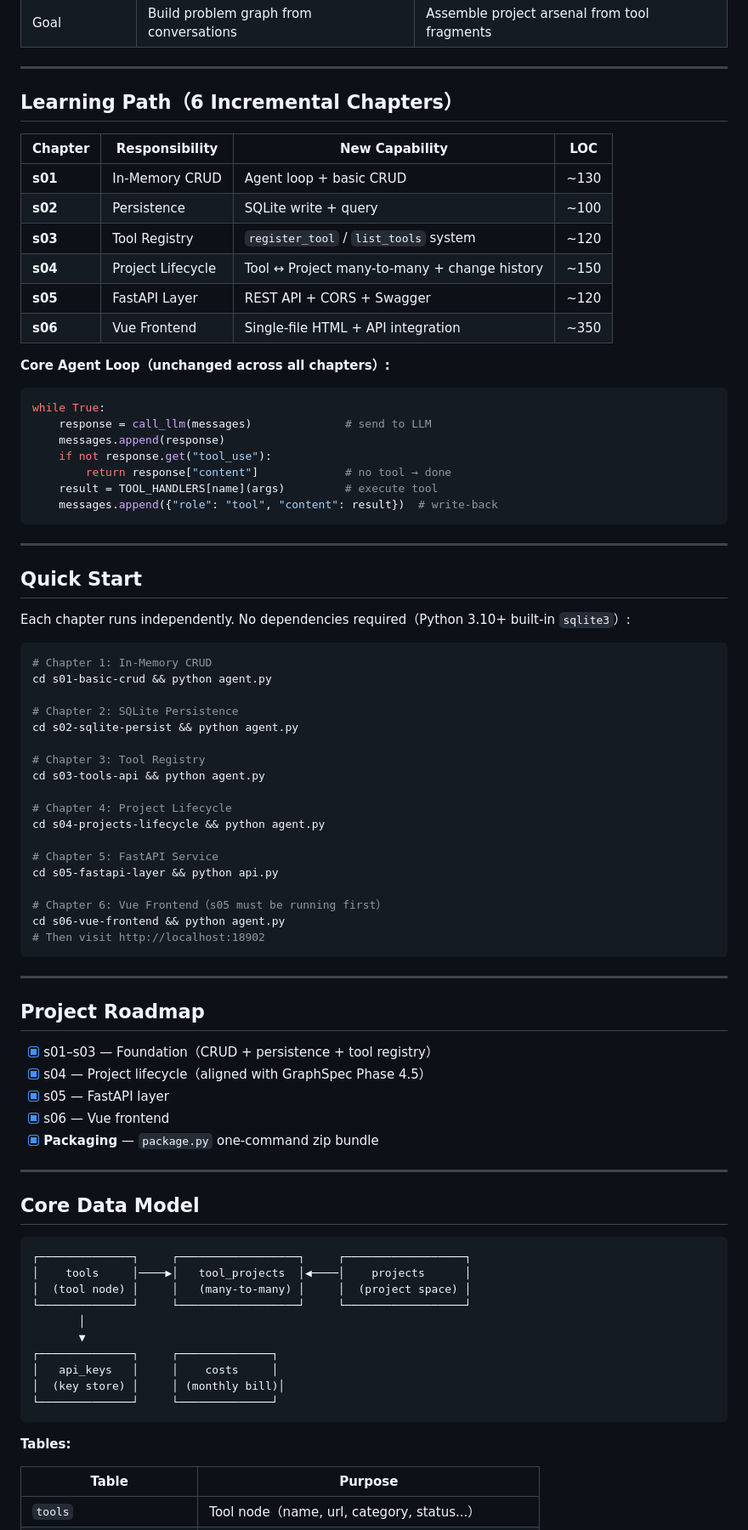
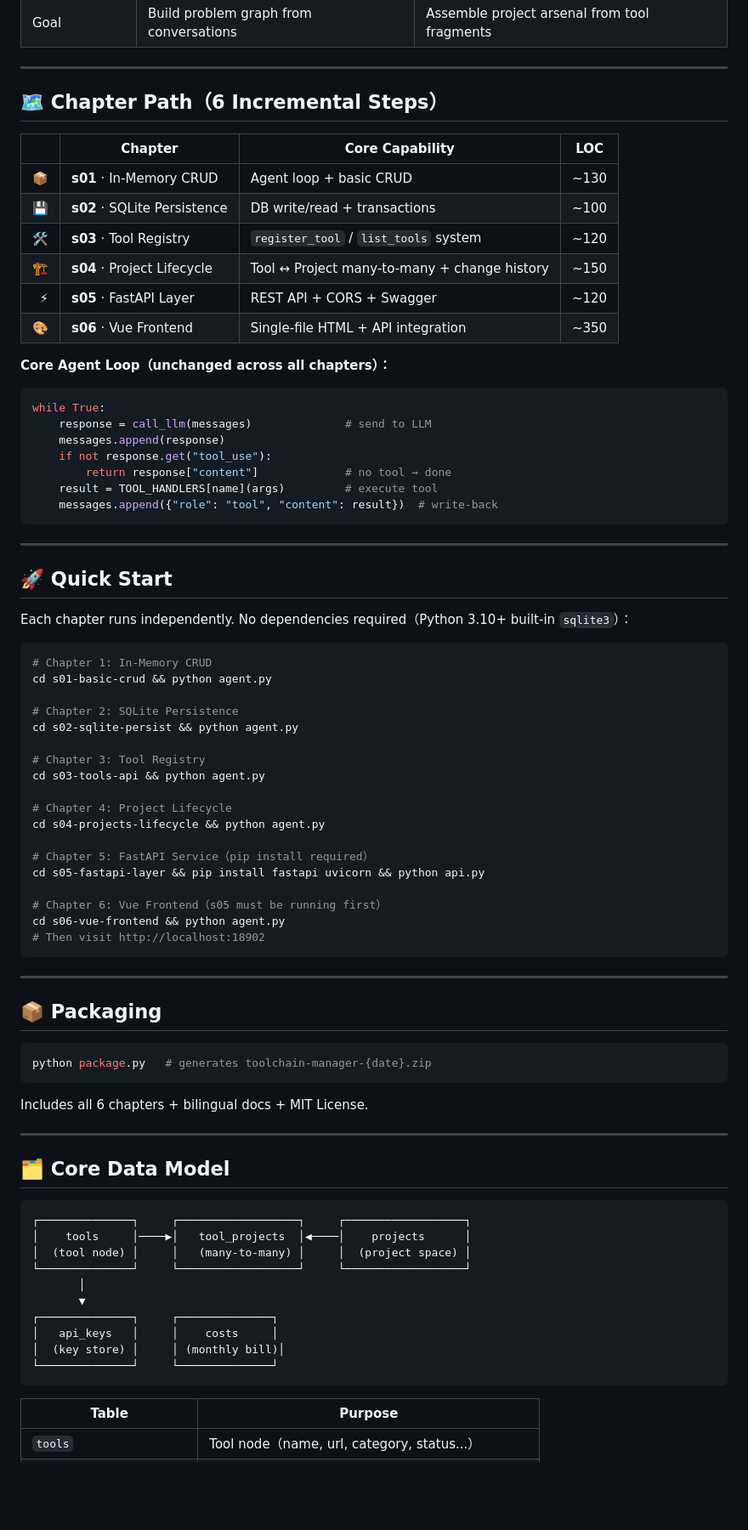
Before and after one commit to quick123-666/toolchain-manager-course, a Markdown page: README.md, the part around one of its changes. Shown at 85% size. GitHub-like rendering; blank space fills up the shorter version.

Commit message:
docs: restyle README (profile-style with shields/badges)

````diff
--- a/README.md
+++ b/README.md
@@ -25,18 +35,18 @@ Toolchain ──────────────▶ Toolchain Manager System
 
 ---
 
-## Learning Path（6 Incremental Chapters）
+## 🗺️ Chapter Path（6 Incremental Steps）
 
-| Chapter | Responsibility | New Capability | LOC |
-|---------|---------------|----------------|-----|
-| **s01** | In-Memory CRUD | Agent loop + basic CRUD | ~130 |
-| **s02** | Persistence | SQLite write + query | ~100 |
-| **s03** | Tool Registry | `register_tool` / `list_tools` system | ~120 |
-| **s04** | Project Lifecycle | Tool ↔ Project many-to-many + change history | ~150 |
-| **s05** | FastAPI Layer | REST API + CORS + Swagger | ~120 |
-| **s06** | Vue Frontend | Single-file HTML + API integration | ~350 |
+| | Chapter | Core Capability | LOC |
+|---:|--------|----------------|-----|
+| 📦 | **s01** · In-Memory CRUD | Agent loop + basic CRUD | ~130 |
+| 💾 | **s02** · SQLite Persistence | DB write/read + transactions | ~100 |
+| 🛠️ | **s03** · Tool Registry | `register_tool` / `list_tools` system | ~120 |
+| 🏗️ | **s04** · Project Lifecycle | Tool ↔ Project many-to-many + change history | ~150 |
+| ⚡ | **s05** · FastAPI Layer | REST API + CORS + Swagger | ~120 |
+| 🎨 | **s06** · Vue Frontend | Single-file HTML + API integration | ~350 |
 
-**Core Agent Loop（unchanged across all chapters）:**
+**Core Agent Loop（unchanged across all chapters）：**
 
 ```python
 while True:
@@ -50,9 +60,9 @@ while True:
 
 ---
 
-## Quick Start
+## 🚀 Quick Start
 
-Each chapter runs independently. No dependencies required（Python 3.10+ built-in `sqlite3`）:
+Each chapter runs independently. No dependencies required（Python 3.10+ built-in `sqlite3`）：
 
 ```bash
 # Chapter 1: In-Memory CRUD
@@ -67,8 +77,8 @@ cd s03-tools-api && python agent.py
 # Chapter 4: Project Lifecycle
 cd s04-projects-lifecycle && python agent.py
 
-# Chapter 5: FastAPI Service
-cd s05-fastapi-layer && python api.py
+# Chapter 5: FastAPI Service（pip install required）
+cd s05-fastapi-layer && pip install fastapi uvicorn && python api.py
 
 # Chapter 6: Vue Frontend（s05 must be running first）
 cd s06-vue-frontend && python agent.py
@@ -77,17 +87,17 @@ cd s06-vue-frontend && python agent.py
 
 ---
 
-## Project Roadmap
+## 📦 Packaging
 
-- [x] s01–s03 — Foundation（CRUD + persistence + tool registry）
-- [x] s04 — Project lifecycle（aligned with GraphSpec Phase 4.5）
-- [x] s05 — FastAPI layer
-- [x] s06 — Vue frontend
-- [x] **Packaging** — `package.py` one-command zip bundle
+```bash
+python package.py   # generates toolchain-manager-{date}.zip
+```
+
+Includes all 6 chapters + bilingual docs + MIT License.
 
 ---
 
-## Core Data Model
+## 🗂️ Core Data Model
 
 ```
 ┌──────────────┐     ┌──────────────────┐     ┌──────────────────┐
@@ -102,8 +112,6 @@ cd s06-vue-frontend && python agent.py
 └──────────────┘     └──────────────┘
 ```
 
-**Tables:**
-
 | Table | Purpose |
 |-------|---------|
 | `tools` | Tool node（name, url, category, status...） |
````
Also changed, not shown: other parts of README.md (+27 -5 lines), README-zh.md (+53 -33 lines).
